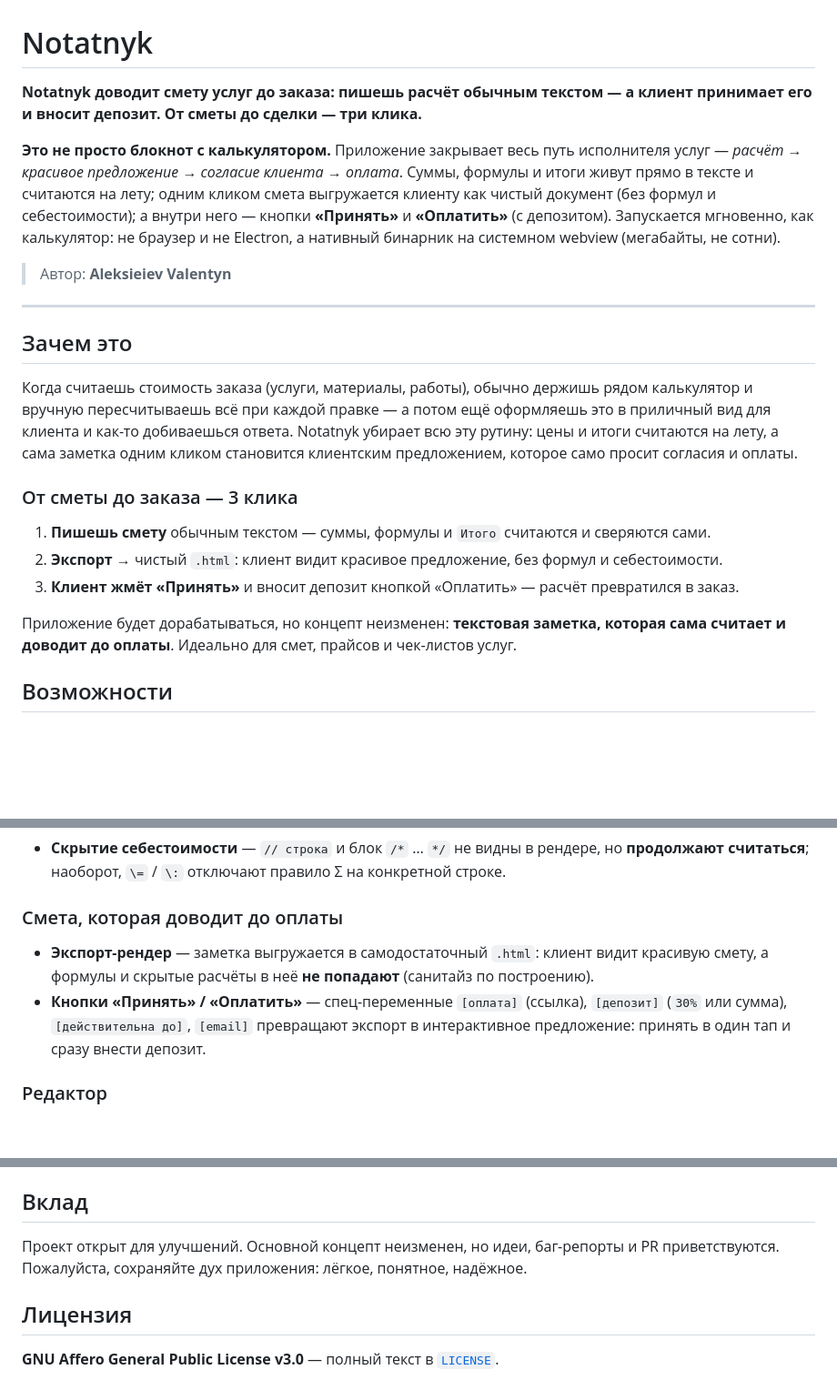
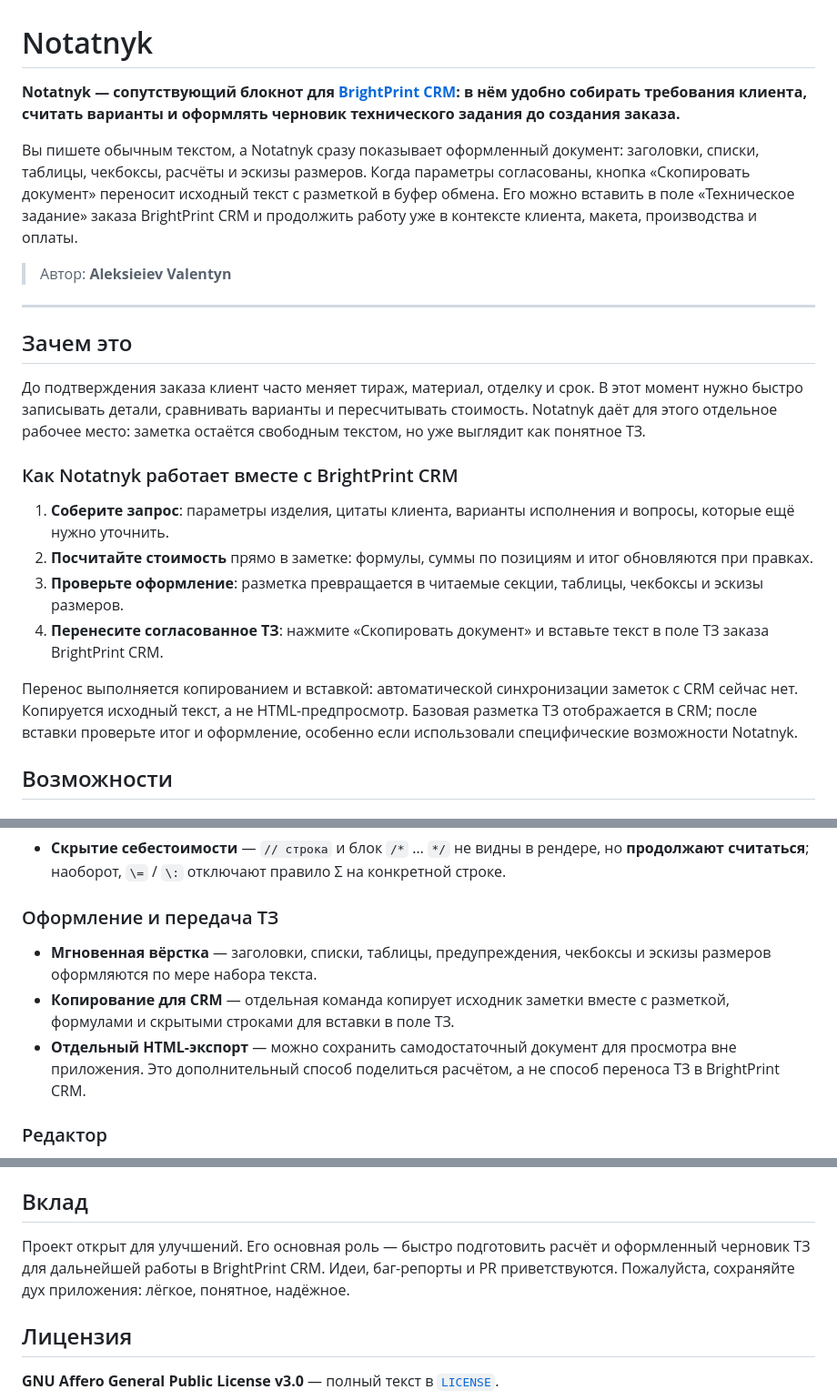
Before and after one commit to drukkhua/Notatnyk, a Markdown page: README.md, 3 parts joined by grey strips. Shown at 91% size. GitHub-like rendering; blank space fills up the shorter version.

Commit message:
Position Notatnyk as BrightPrint CRM companion

```diff
--- a/README.md
+++ b/README.md
@@ -1,8 +1,8 @@
 # Notatnyk
 
-**Notatnyk доводит смету услуг до заказа: пишешь расчёт обычным текстом — а клиент принимает его и вносит депозит. От сметы до сделки — три клика.**
+**Notatnyk — сопутствующий блокнот для [BrightPrint CRM](https://www.brightprint.com.ua/): в нём удобно собирать требования клиента, считать варианты и оформлять черновик технического задания до создания заказа.**
 
-**Это не просто блокнот с калькулятором.** Приложение закрывает весь путь исполнителя услуг — *расчёт → красивое предложение → согласие клиента → оплата*. Суммы, формулы и итоги живут прямо в тексте и считаются на лету; одним кликом смета выгружается клиенту как чистый документ (без формул и себестоимости); а внутри него — кнопки **«Принять»** и **«Оплатить»** (с депозитом). Запускается мгновенно, как калькулятор: не браузер и не Electron, а нативный бинарник на системном webview (мегабайты, не сотни).
+Вы пишете обычным текстом, а Notatnyk сразу показывает оформленный документ: заголовки, списки, таблицы, чекбоксы, расчёты и эскизы размеров. Когда параметры согласованы, кнопка «Скопировать документ» переносит исходный текст с разметкой в буфер обмена. Его можно вставить в поле «Техническое задание» заказа BrightPrint CRM и продолжить работу уже в контексте клиента, макета, производства и оплаты.
 
 > Автор: **Aleksieiev Valentyn**
 
@@ -10,15 +10,16 @@
 
 ## Зачем это
 
-Когда считаешь стоимость заказа (услуги, материалы, работы), обычно держишь рядом калькулятор и вручную пересчитываешь всё при каждой правке — а потом ещё оформляешь это в приличный вид для клиента и как-то добиваешься ответа. Notatnyk убирает всю эту рутину: цены и итоги считаются на лету, а сама заметка одним кликом становится клиентским предложением, которое само просит согласия и оплаты.
+До подтверждения заказа клиент часто меняет тираж, материал, отделку и срок. В этот момент нужно быстро записывать детали, сравнивать варианты и пересчитывать стоимость. Notatnyk даёт для этого отдельное рабочее место: заметка остаётся свободным текстом, но уже выглядит как понятное ТЗ.
 
-### От сметы до заказа — 3 клика
+### Как Notatnyk работает вместе с BrightPrint CRM
 
-1. **Пишешь смету** обычным текстом — суммы, формулы и `Итого` считаются и сверяются сами.
-2. **Экспорт** → чистый `.html`: клиент видит красивое предложение, без формул и себестоимости.
-3. **Клиент жмёт «Принять»** и вносит депозит кнопкой «Оплатить» — расчёт превратился в заказ.
+1. **Соберите запрос**: параметры изделия, цитаты клиента, варианты исполнения и вопросы, которые ещё нужно уточнить.
+2. **Посчитайте стоимость** прямо в заметке: формулы, суммы по позициям и итог обновляются при правках.
+3. **Проверьте оформление**: разметка превращается в читаемые секции, таблицы, чекбоксы и эскизы размеров.
+4. **Перенесите согласованное ТЗ**: нажмите «Скопировать документ» и вставьте текст в поле ТЗ заказа BrightPrint CRM.
 
-Приложение будет дорабатываться, но концепт неизменен: **текстовая заметка, которая сама считает и доводит до оплаты**. Идеально для смет, прайсов и чек-листов услуг.
+Перенос выполняется копированием и вставкой: автоматической синхронизации заметок с CRM сейчас нет. Копируется исходный текст, а не HTML-предпросмотр. Базовая разметка ТЗ отображается в CRM; после вставки проверьте итог и оформление, особенно если использовали специфические возможности Notatnyk.
 
 ## Возможности
 
@@ -30,9 +31,10 @@
 - **Цена за единицу** — `[4000 шт]` делит ближайшее `Итого` на количество → `(13,75 грн/шт)`. Единичные `грн/шт` показываются, но в Σ не идут.
 - **Скрытие себестоимости** — `// строка` и блок `/*` … `*/` не видны в рендере, но **продолжают считаться**; наоборот, `\=` / `\:` отключают правило Σ на конкретной строке.
 
-### Смета, которая доводит до оплаты
-- **Экспорт-рендер** — заметка выгружается в самодостаточный `.html`: клиент видит красивую смету, а формулы и скрытые расчёты в неё **не попадают** (санитайз по построению).
-- **Кнопки «Принять» / «Оплатить»** — спец-переменные `[оплата]` (ссылка), `[депозит]` (`30%` или сумма), `[действительна до]`, `[email]` превращают экспорт в интерактивное предложение: принять в один тап и сразу внести депозит.
+### Оформление и передача ТЗ
+- **Мгновенная вёрстка** — заголовки, списки, таблицы, предупреждения, чекбоксы и эскизы размеров оформляются по мере набора текста.
+- **Копирование для CRM** — отдельная команда копирует исходник заметки вместе с разметкой, формулами и скрытыми строками для вставки в поле ТЗ.
+- **Отдельный HTML-экспорт** — можно сохранить самодостаточный документ для просмотра вне приложения. Это дополнительный способ поделиться расчётом, а не способ переноса ТЗ в BrightPrint CRM.
 
 ### Редактор
 - **Симбиоз-режим (β)** — правишь исходник с подсветкой синтаксиса и одновременно видишь готовый вид; спец-символы не ломают виджеты. На телефоне — основной режим (без разделения экрана; переключается в 100% рендер / 100% исходник).
@@ -128,7 +129,7 @@ npm run android:build
 
 ## Вклад
 
-Проект открыт для улучшений. Основной концепт неизменен, но идеи, баг-репорты и PR приветствуются. Пожалуйста, сохраняйте дух приложения: лёгкое, понятное, надёжное.
+Проект открыт для улучшений. Его основная роль — быстро подготовить расчёт и оформленный черновик ТЗ для дальнейшей работы в BrightPrint CRM. Идеи, баг-репорты и PR приветствуются. Пожалуйста, сохраняйте дух приложения: лёгкое, понятное, надёжное.
 
 ## Лицензия
 
```
Also changed, not shown: other parts of README.md (+0 -1 lines).
